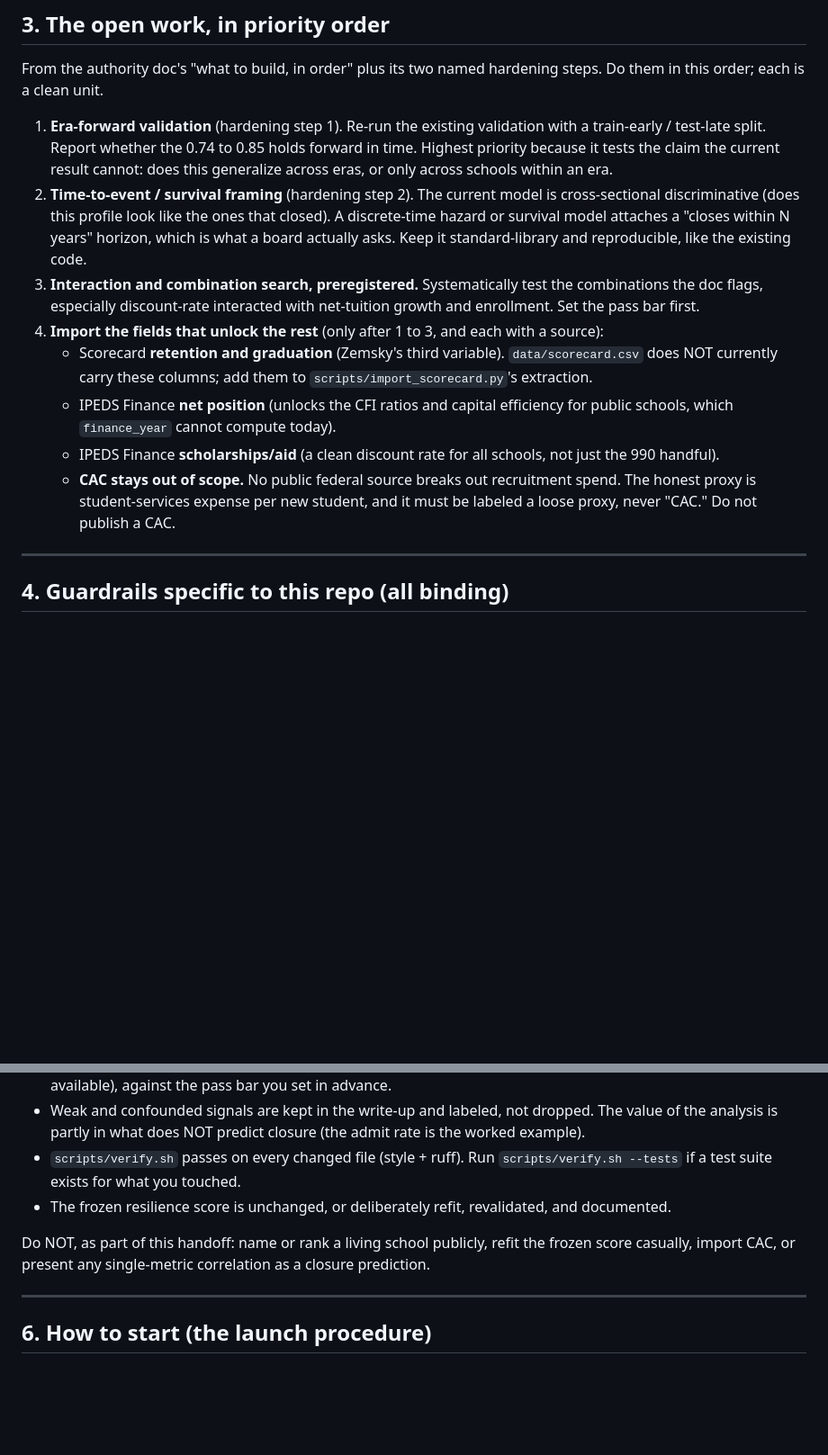
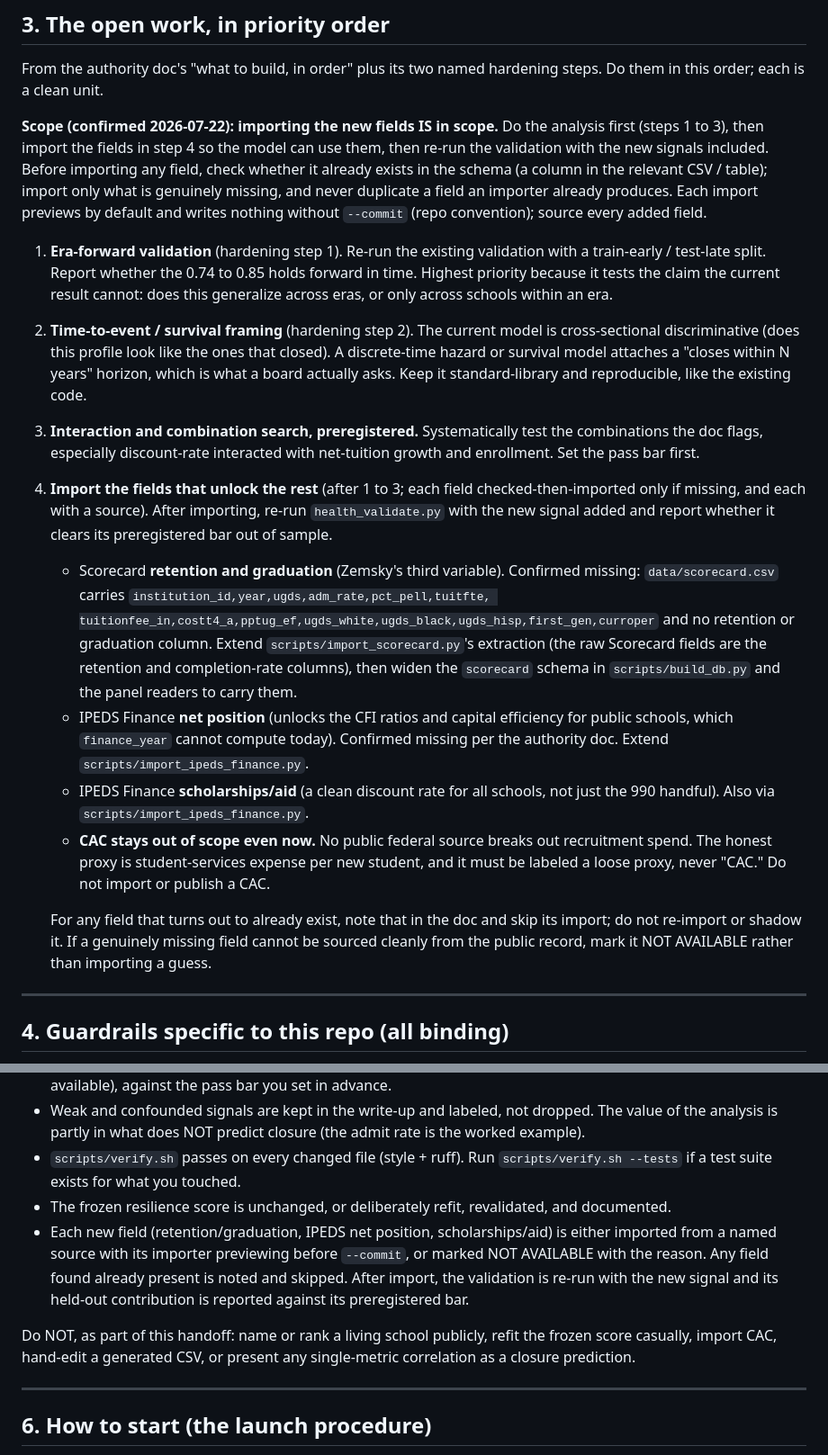
Before and after one commit to rrsaum/BeyondTheCliff, a Markdown page: docs/handoffs/CLOSURE_CORRELATION_ANALYSIS.md, 2 parts joined by grey strips. Shown at 90% size. GitHub-like rendering; blank space fills up the shorter version.

Commit message:
Add closure-correlation analysis handoff brief
Work order for a dedicated session to harden the "what predicts closure"
analysis: era-forward validation, a time-to-event framing, a preregistered
combination search, and importing the fields that unlock the rest
(retention/graduation, IPEDS net position, scholarships/aid) if missing.
Carries the survivorship-free-panel and preregister-before-you-peek
discipline and the repo guardrails (worktree, frozen resilience score,
never rate a living school in public).

Co-Authored-By: Claude Opus 4.8 (1M context) <noreply@anthropic.com>

```diff
--- a/docs/handoffs/CLOSURE_CORRELATION_ANALYSIS.md
+++ b/docs/handoffs/CLOSURE_CORRELATION_ANALYSIS.md
@@ -80,6 +80,13 @@ turns the analysis into the exact survivorship-bias trap the whole project was b
 From the authority doc's "what to build, in order" plus its two named hardening steps. Do them in
 this order; each is a clean unit.
 
+**Scope (confirmed 2026-07-22): importing the new fields IS in scope.** Do the analysis first
+(steps 1 to 3), then import the fields in step 4 so the model can use them, then re-run the
+validation with the new signals included. Before importing any field, check whether it already
+exists in the schema (a column in the relevant CSV / table); import only what is genuinely
+missing, and never duplicate a field an importer already produces. Each import previews by default
+and writes nothing without `--commit` (repo convention); source every added field.
+
 1. **Era-forward validation** (hardening step 1). Re-run the existing validation with a
    train-early / test-late split. Report whether the 0.74 to 0.85 holds forward in time. Highest
    priority because it tests the claim the current result cannot: does this generalize across
@@ -91,16 +98,27 @@ this order; each is a clean unit.
 3. **Interaction and combination search, preregistered.** Systematically test the combinations
    the doc flags, especially discount-rate interacted with net-tuition growth and enrollment. Set
    the pass bar first.
-4. **Import the fields that unlock the rest** (only after 1 to 3, and each with a source):
-   - Scorecard **retention and graduation** (Zemsky's third variable). `data/scorecard.csv` does
-     NOT currently carry these columns; add them to `scripts/import_scorecard.py`'s extraction.
+4. **Import the fields that unlock the rest** (after 1 to 3; each field checked-then-imported only
+   if missing, and each with a source). After importing, re-run `health_validate.py` with the new
+   signal added and report whether it clears its preregistered bar out of sample.
+   - Scorecard **retention and graduation** (Zemsky's third variable). Confirmed missing:
+     `data/scorecard.csv` carries `institution_id,year,ugds,adm_rate,pct_pell,tuitfte,
+     tuitionfee_in,costt4_a,pptug_ef,ugds_white,ugds_black,ugds_hisp,first_gen,curroper` and no
+     retention or graduation column. Extend `scripts/import_scorecard.py`'s extraction (the raw
+     Scorecard fields are the retention and completion-rate columns), then widen the `scorecard`
+     schema in `scripts/build_db.py` and the panel readers to carry them.
    - IPEDS Finance **net position** (unlocks the CFI ratios and capital efficiency for public
-     schools, which `finance_year` cannot compute today).
+     schools, which `finance_year` cannot compute today). Confirmed missing per the authority doc.
+     Extend `scripts/import_ipeds_finance.py`.
    - IPEDS Finance **scholarships/aid** (a clean discount rate for all schools, not just the 990
-     handful).
-   - **CAC stays out of scope.** No public federal source breaks out recruitment spend. The
-     honest proxy is student-services expense per new student, and it must be labeled a loose
-     proxy, never "CAC." Do not publish a CAC.
+     handful). Also via `scripts/import_ipeds_finance.py`.
+   - **CAC stays out of scope even now.** No public federal source breaks out recruitment spend.
+     The honest proxy is student-services expense per new student, and it must be labeled a loose
+     proxy, never "CAC." Do not import or publish a CAC.
+
+   For any field that turns out to already exist, note that in the doc and skip its import; do not
+   re-import or shadow it. If a genuinely missing field cannot be sourced cleanly from the public
+   record, mark it NOT AVAILABLE rather than importing a guess.
 
 ---
 
@@ -140,9 +158,15 @@ this order; each is a clean unit.
 - `scripts/verify.sh` passes on every changed file (style + ruff). Run `scripts/verify.sh --tests`
   if a test suite exists for what you touched.
 - The frozen resilience score is unchanged, or deliberately refit, revalidated, and documented.
+- Each new field (retention/graduation, IPEDS net position, scholarships/aid) is either imported
+  from a named source with its importer previewing before `--commit`, or marked NOT AVAILABLE with
+  the reason. Any field found already present is noted and skipped. After import, the validation is
+  re-run with the new signal and its held-out contribution is reported against its preregistered
+  bar.
 
 Do NOT, as part of this handoff: name or rank a living school publicly, refit the frozen score
-casually, import CAC, or present any single-metric correlation as a closure prediction.
+casually, import CAC, hand-edit a generated CSV, or present any single-metric correlation as a
+closure prediction.
 
 ---
 
```
